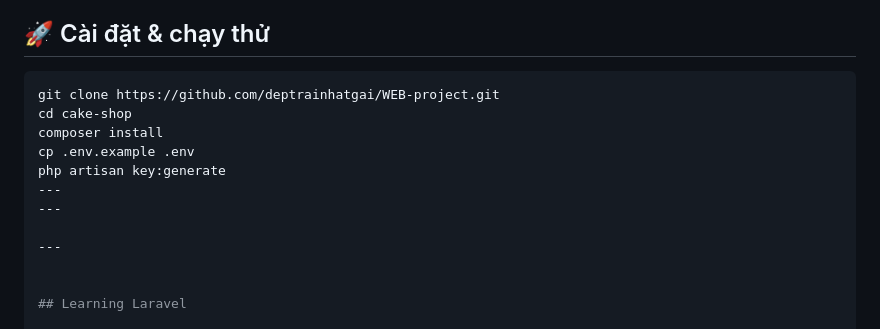
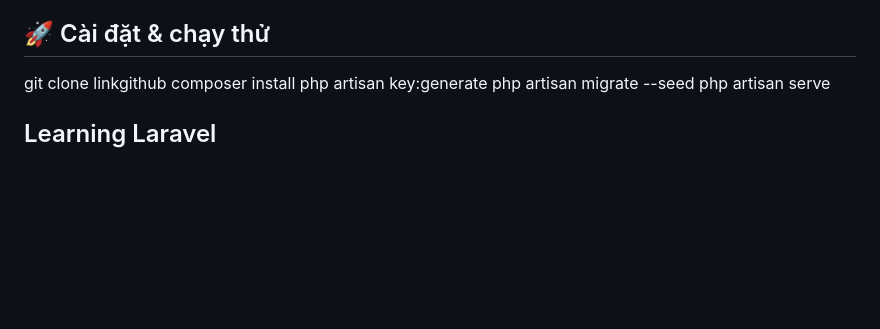
Before and after one commit to KTPM-N05/KTPM-NO5-14, a Markdown page: README.md, the part around the change. GitHub-like rendering; blank space fills up the shorter version.

````diff
--- a/README.md
+++ b/README.md
@@ -49,16 +49,11 @@ Mô tả đối tượng phù hợp sử dụng dự án Laravel (ví dụ: sinh
 - Giao diện thân thiện và responsive.
 ## 🚀 Cài đặt & chạy thử
 
-```bash
-git clone https://github.com/deptrainhatgai/WEB-project.git
-cd cake-shop
+git clone linkgithub
 composer install
-cp .env.example .env
 php artisan key:generate
----
----
-
----
+php artisan migrate --seed
+php artisan serve
 
 
 ## Learning Laravel
````
